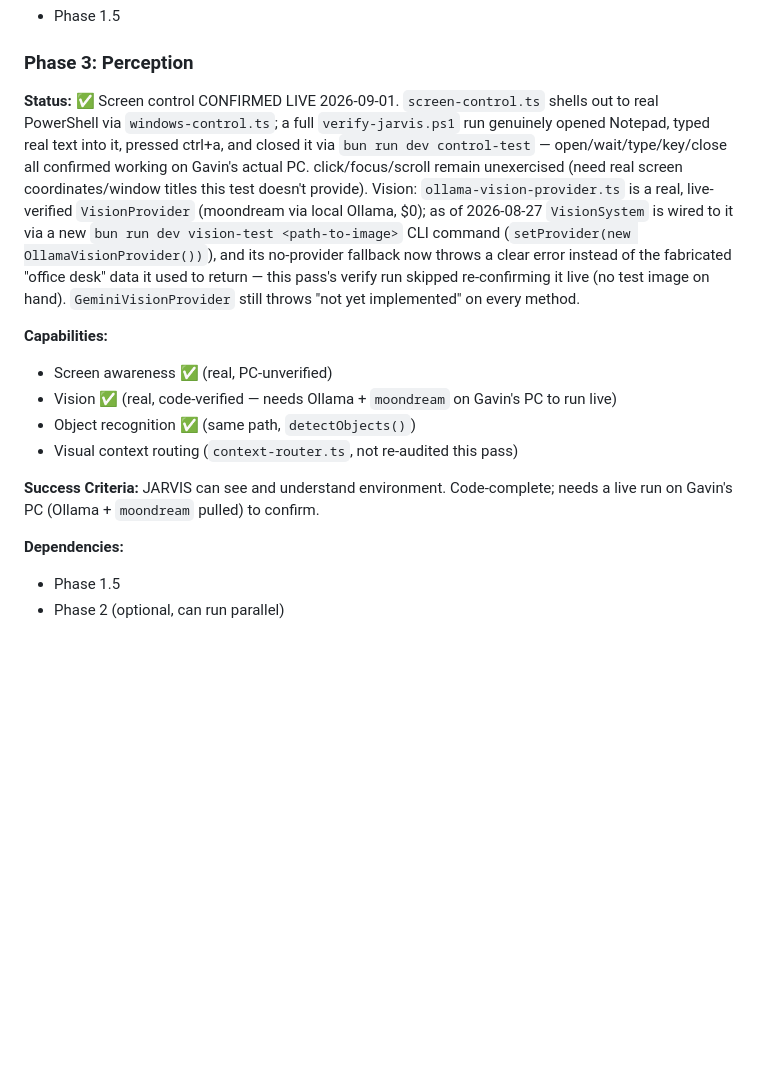
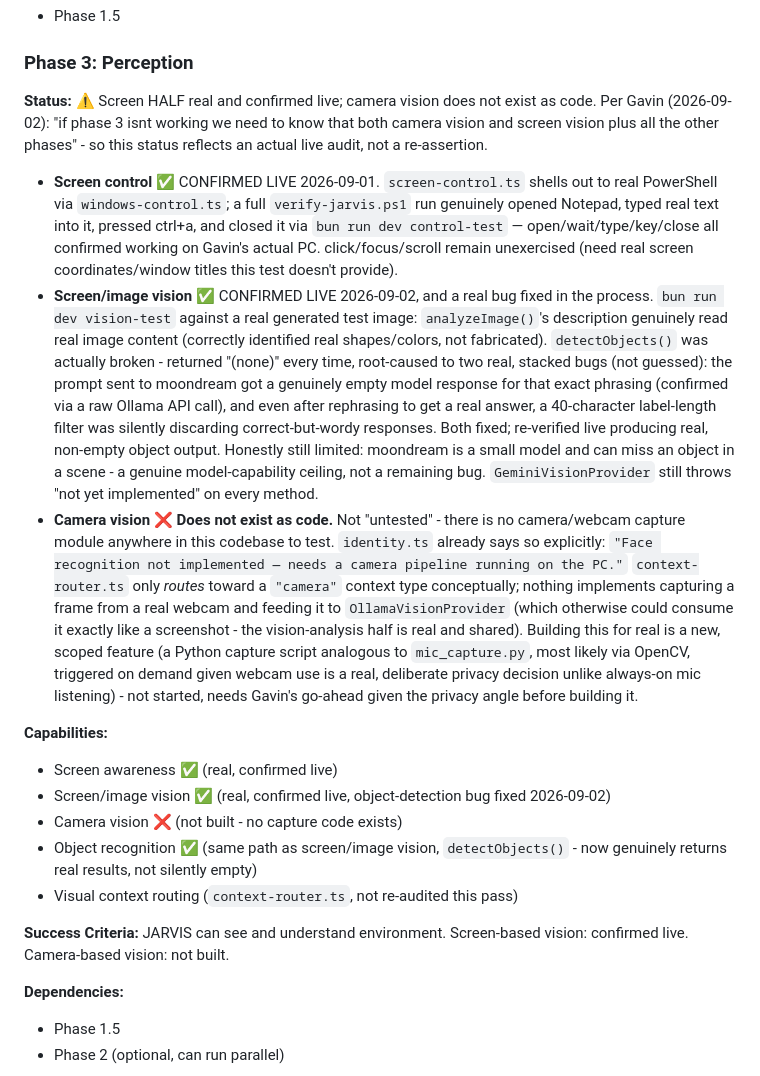
Before and after one commit to gavinhartwich-cmyk/JARVIS, a Markdown page: JARVIS-MASTER-ARCHITECTURE-UPDATED.md, the part around one of its changes. GitHub-like rendering; blank space fills up the shorter version.

Commit message:
Document the real Phase 3 audit: screen vision fixed and confirmed, camera vision confirmed unbuilt
Per Gavin's direct instruction to actually verify Phase 3 rather than
assume it: "if phase 3 isnt working we need to know that both camera
vision and screen vision plus all the other phases."

Updated Phase 3's status to reflect the real, live audit: screen control
was already confirmed live, screen/image vision is now confirmed live
with a real object-detection bug found and fixed (see the previous
commit), and camera vision is documented as not existing in code at all
- not an untested feature, a genuinely unbuilt one. Phases 4-6 confirmed
still "Planned" (no code), matching what the doc already said.

Also documents the TTS-default revert (Piper -> back to Chatterbox) per
Gavin's explicit priority on voice identity.

Co-Authored-By: Claude Sonnet 5 <noreply@anthropic.com>
Claude-Session: https://claude.ai/code/session_01GaHS253sfzC6W2F6p5HeS1

```diff
--- a/JARVIS-MASTER-ARCHITECTURE-UPDATED.md
+++ b/JARVIS-MASTER-ARCHITECTURE-UPDATED.md
@@ -1280,15 +1280,19 @@ Continue operating
 
 ### Phase 3: Perception
 
-**Status:** ✅ Screen control CONFIRMED LIVE 2026-09-01. `screen-control.ts` shells out to real PowerShell via `windows-control.ts`; a full `verify-jarvis.ps1` run genuinely opened Notepad, typed real text into it, pressed ctrl+a, and closed it via `bun run dev control-test` — open/wait/type/key/close all confirmed working on Gavin's actual PC. click/focus/scroll remain unexercised (need real screen coordinates/window titles this test doesn't provide). Vision: `ollama-vision-provider.ts` is a real, live-verified `VisionProvider` (moondream via local Ollama, $0); as of 2026-08-27 `VisionSystem` is wired to it via a new `bun run dev vision-test <path-to-image>` CLI command (`setProvider(new OllamaVisionProvider())`), and its no-provider fallback now throws a clear error instead of the fabricated "office desk" data it used to return — this pass's verify run skipped re-confirming it live (no test image on hand). `GeminiVisionProvider` still throws "not yet implemented" on every method.
+**Status:** ⚠️ Screen HALF real and confirmed live; camera vision does not exist as code. Per Gavin (2026-09-02): "if phase 3 isnt working we need to know that both camera vision and screen vision plus all the other phases" - so this status reflects an actual live audit, not a re-assertion.
+- **Screen control** ✅ CONFIRMED LIVE 2026-09-01. `screen-control.ts` shells out to real PowerShell via `windows-control.ts`; a full `verify-jarvis.ps1` run genuinely opened Notepad, typed real text into it, pressed ctrl+a, and closed it via `bun run dev control-test` — open/wait/type/key/close all confirmed working on Gavin's actual PC. click/focus/scroll remain unexercised (need real screen coordinates/window titles this test doesn't provide).
+- **Screen/image vision** ✅ CONFIRMED LIVE 2026-09-02, and a real bug fixed in the process. `bun run dev vision-test` against a real generated test image: `analyzeImage()`'s description genuinely read real image content (correctly identified real shapes/colors, not fabricated). `detectObjects()` was actually broken - returned "(none)" every time, root-caused to two real, stacked bugs (not guessed): the prompt sent to moondream got a genuinely empty model response for that exact phrasing (confirmed via a raw Ollama API call), and even after rephrasing to get a real answer, a 40-character label-length filter was silently discarding correct-but-wordy responses. Both fixed; re-verified live producing real, non-empty object output. Honestly still limited: moondream is a small model and can miss an object in a scene - a genuine model-capability ceiling, not a remaining bug. `GeminiVisionProvider` still throws "not yet implemented" on every method.
+- **Camera vision** ❌ **Does not exist as code.** Not "untested" - there is no camera/webcam capture module anywhere in this codebase to test. `identity.ts` already says so explicitly: `"Face recognition not implemented — needs a camera pipeline running on the PC."` `context-router.ts` only *routes* toward a `"camera"` context type conceptually; nothing implements capturing a frame from a real webcam and feeding it to `OllamaVisionProvider` (which otherwise could consume it exactly like a screenshot - the vision-analysis half is real and shared). Building this for real is a new, scoped feature (a Python capture script analogous to `mic_capture.py`, most likely via OpenCV, triggered on demand given webcam use is a real, deliberate privacy decision unlike always-on mic listening) - not started, needs Gavin's go-ahead given the privacy angle before building it.
 
 **Capabilities:**
-- Screen awareness ✅ (real, PC-unverified)
-- Vision ✅ (real, code-verified — needs Ollama + `moondream` on Gavin's PC to run live)
-- Object recognition ✅ (same path, `detectObjects()`)
+- Screen awareness ✅ (real, confirmed live)
+- Screen/image vision ✅ (real, confirmed live, object-detection bug fixed 2026-09-02)
+- Camera vision ❌ (not built - no capture code exists)
+- Object recognition ✅ (same path as screen/image vision, `detectObjects()` - now genuinely returns real results, not silently empty)
 - Visual context routing (`context-router.ts`, not re-audited this pass)
 
-**Success Criteria:** JARVIS can see and understand environment. Code-complete; needs a live run on Gavin's PC (Ollama + `moondream` pulled) to confirm.
+**Success Criteria:** JARVIS can see and understand environment. Screen-based vision: confirmed live. Camera-based vision: not built.
 
 **Dependencies:**
 - Phase 1.5
```
Also changed, not shown: other parts of JARVIS-MASTER-ARCHITECTURE-UPDATED.md (+1 -1 lines).
